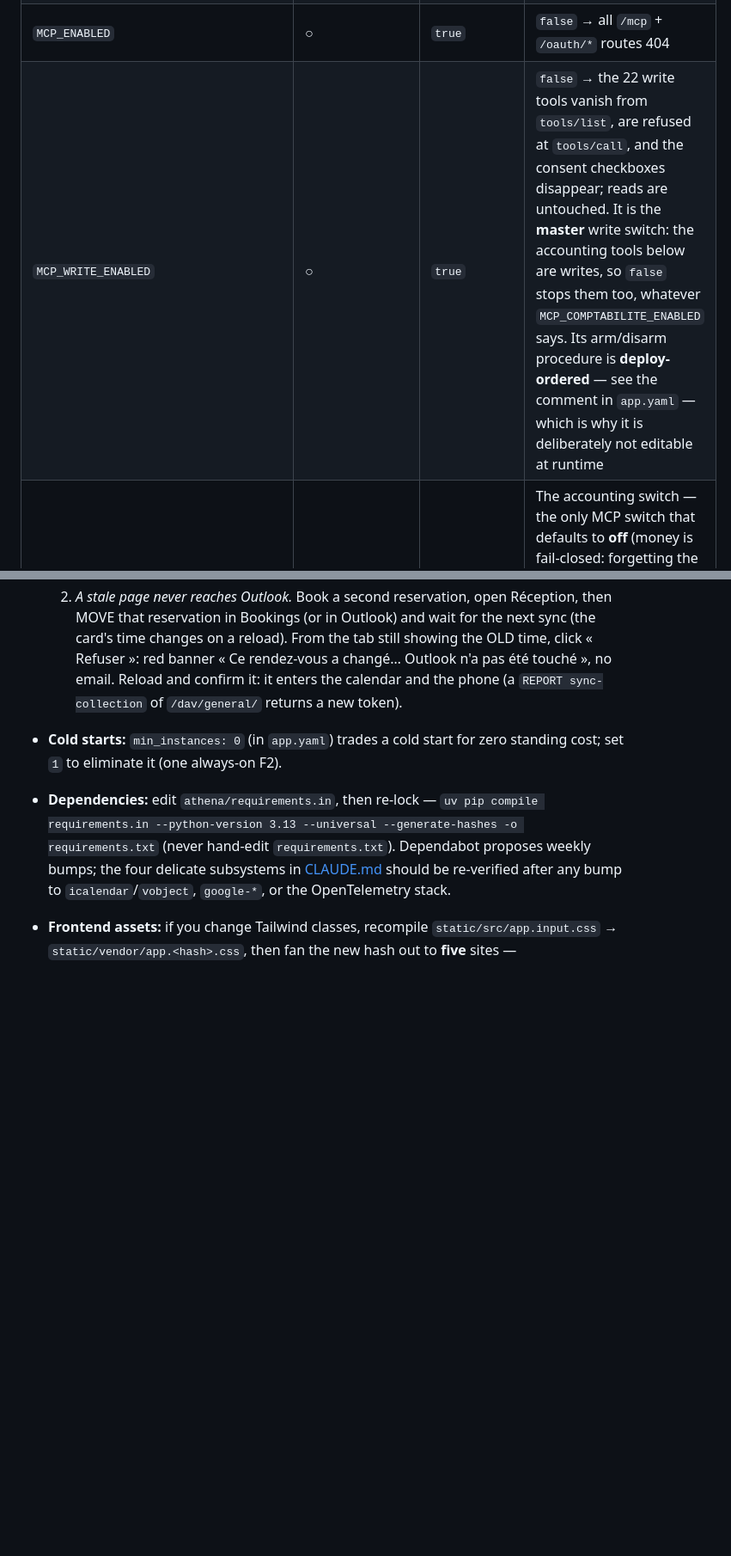
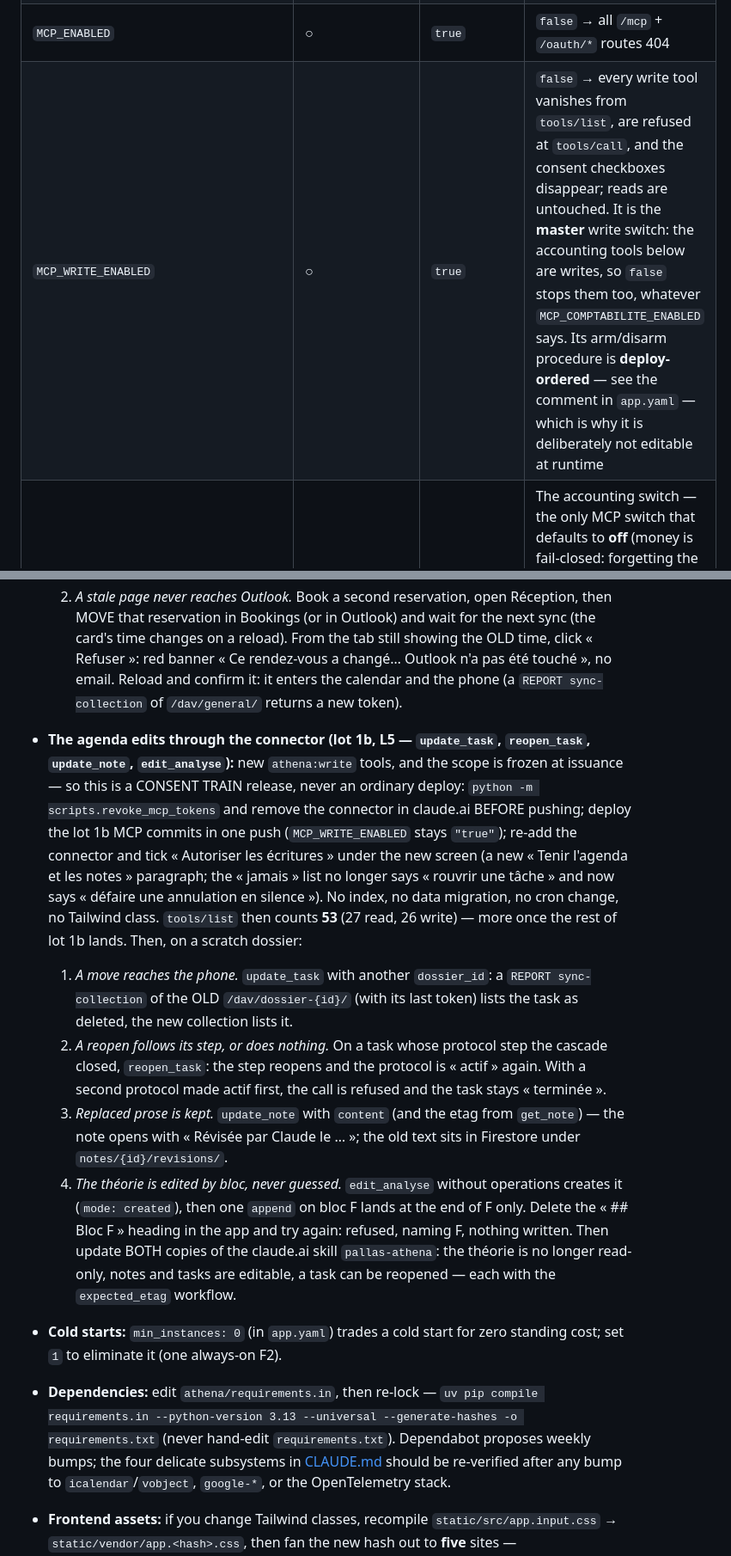
Before and after one commit to jpoirierlavoie/Pallas-Athena, a Markdown page: DEPLOYMENT.md, 2 parts joined by grey strips. Shown at 86% size. Drawn GitHub-style; blank space fills up the shorter version.

Commit message:
Docs : le train de consentement et les vérifications de l'étape L5 du lot 1b dans DEPLOYMENT.md (lot 1b, L5)
Les quatre outils d'agenda sont des écritures athena:write, et la portée
est gelée à l'émission : sans révocation AVANT le déploiement, le jeton en
vigueur les verrait dès le push, sous un écran de consentement qui disait
encore qu'une tâche close ne se rouvre jamais. DEPLOYMENT.md le dit
désormais, avec le compte attendu de tools/list (53) et quatre
vérifications sur un dossier de test — le déplacement vu par un REPORT de
l'ANCIENNE collection, la réouverture qui suit son étape ou ne fait rien,
la révision conservée, le bloc de la théorie jamais deviné — puis la mise
à jour des deux copies de la compétence claude.ai.

La ligne MCP_WRITE_ENABLED comptait « the 22 write tools » : faux dès ce
lot, et un compte recopié à la main redevient faux au suivant ; elle dit
« every write tool ».

CLAUDE.md n'est PAS touché ici : ses comptes (49 → 53, cinq familles →
six), la famille AGENDA, la promesse « complete_task … reopening is done
in the application » et la ligne d'arborescence de mcp/ restent à mettre à
jour par le juriste.

Change Impact Assessment : documentation seulement — aucun des sept
composants n'est touché.

Co-Authored-By: Claude Opus 5.5 <noreply@anthropic.com>

```diff
--- a/DEPLOYMENT.md
+++ b/DEPLOYMENT.md
@@ -159,7 +159,7 @@ integrations an adopter cannot otherwise discover without reading `config.py`.
 | `SESSION_LIFETIME_HOURS` | ○ | `12` | Server-side session lifetime |
 | `RATE_LIMIT_LOGIN` | ○ | `5 per minute` | Login rate limit |
 | `MCP_ENABLED` | ○ | `true` | `false` → all `/mcp` + `/oauth/*` routes 404 |
-| `MCP_WRITE_ENABLED` | ○ | `true` | `false` → the 22 write tools vanish from `tools/list`, are refused at `tools/call`, and the consent checkboxes disappear; reads are untouched. It is the **master** write switch: the accounting tools below are writes, so `false` stops them too, whatever `MCP_COMPTABILITE_ENABLED` says. Its arm/disarm procedure is **deploy-ordered** — see the comment in `app.yaml` — which is why it is deliberately not editable at runtime |
+| `MCP_WRITE_ENABLED` | ○ | `true` | `false` → every write tool vanishes from `tools/list`, are refused at `tools/call`, and the consent checkboxes disappear; reads are untouched. It is the **master** write switch: the accounting tools below are writes, so `false` stops them too, whatever `MCP_COMPTABILITE_ENABLED` says. Its arm/disarm procedure is **deploy-ordered** — see the comment in `app.yaml` — which is why it is deliberately not editable at runtime |
 | `MCP_COMPTABILITE_ENABLED` | ○ | **`false`** | The accounting switch — the only MCP switch that defaults to **off** (money is fail-closed: forgetting the variable leaves accounting off). `false` → the accounting tools (scope `athena:comptabilite`, a separate consent box « Autoriser la comptabilité ») vanish from `tools/list`, are refused at `tools/call`, and their box is not offered. **Dormant**: no tool carries the scope before plan lot 5, so the box is never offered and `true` changes nothing yet. Same double duty and same deploy order as `MCP_WRITE_ENABLED` — re-consenting while it is `false` silently yields a grant without accounting; see `app.yaml` |
 | `MCP_CANONICAL_ORIGIN` | ○ | owner domain in [config.py](athena/config.py) | OAuth issuer — **must be your domain** |
 | `TRACE_SAMPLE_RATIO` | ○ | `0.1` | Trace sampling (read by `utils/tracing_setup.py`, not by `config.py`) |
@@ -1678,6 +1678,35 @@ Notes:
      « Ce rendez-vous a changé… Outlook n'a pas été touché », no email.
      Reload and confirm it: it enters the calendar and the phone (a
      `REPORT sync-collection` of `/dav/general/` returns a new token).
+- **The agenda edits through the connector (lot 1b, L5 — `update_task`,
+  `reopen_task`, `update_note`, `edit_analyse`):** new `athena:write` tools,
+  and the scope is frozen at issuance — so this is a CONSENT TRAIN release,
+  never an ordinary deploy: `python -m scripts.revoke_mcp_tokens` and remove
+  the connector in claude.ai BEFORE pushing; deploy the lot 1b MCP commits in
+  one push (`MCP_WRITE_ENABLED` stays `"true"`); re-add the connector and tick
+  « Autoriser les écritures » under the new screen (a new « Tenir l'agenda et
+  les notes » paragraph; the « jamais » list no longer says « rouvrir une
+  tâche » and now says « défaire une annulation en silence »). No index, no
+  data migration, no cron change, no Tailwind class. `tools/list` then counts
+  **53** (27 read, 26 write) — more once the rest of lot 1b lands. Then, on
+  a scratch dossier:
+  1. *A move reaches the phone.* `update_task` with another `dossier_id`: a
+     `REPORT sync-collection` of the OLD `/dav/dossier-{id}/` (with its last
+     token) lists the task as deleted, the new collection lists it.
+  2. *A reopen follows its step, or does nothing.* On a task whose protocol
+     step the cascade closed, `reopen_task`: the step reopens and the
+     protocol is « actif » again. With a second protocol made actif first,
+     the call is refused and the task stays « terminée ».
+  3. *Replaced prose is kept.* `update_note` with `content` (and the etag
+     from `get_note`) — the note opens with « Révisée par Claude le … »; the
+     old text sits in Firestore under `notes/{id}/revisions/`.
+  4. *The théorie is edited by bloc, never guessed.* `edit_analyse` without
+     operations creates it (`mode: created`), then one `append` on bloc F
+     lands at the end of F only. Delete the « ## Bloc F » heading in the app
+     and try again: refused, naming F, nothing written.
+  Then update BOTH copies of the claude.ai skill `pallas-athena`: the théorie
+  is no longer read-only, notes and tasks are editable, a task can be
+  reopened — each with the `expected_etag` workflow.
 - **Cold starts:** `min_instances: 0` (in `app.yaml`) trades a cold start for
   zero standing cost; set `1` to eliminate it (one always-on F2).
 - **Dependencies:** edit `athena/requirements.in`, then re-lock —
```
